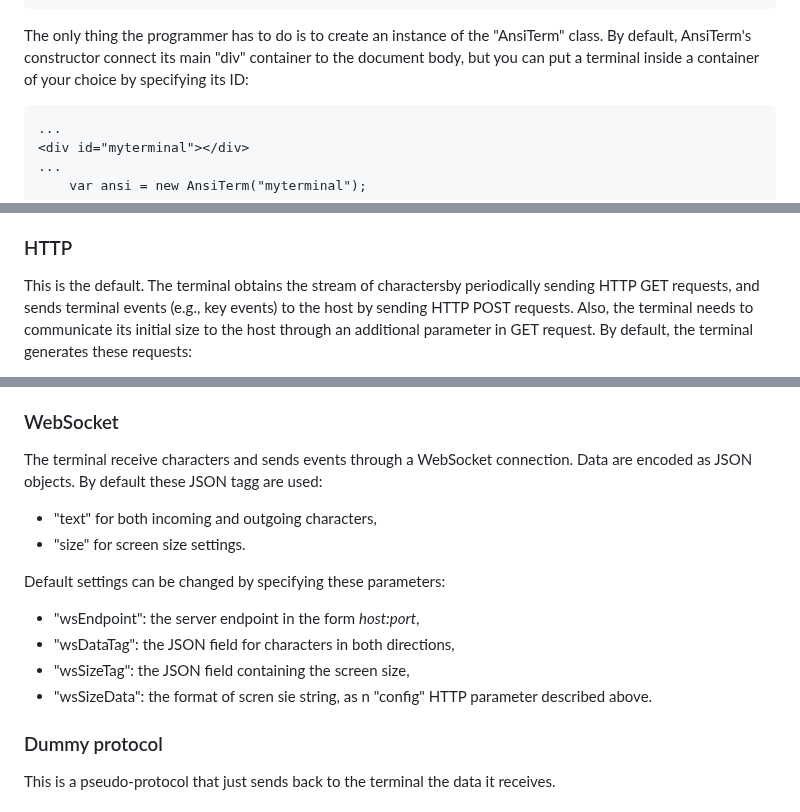
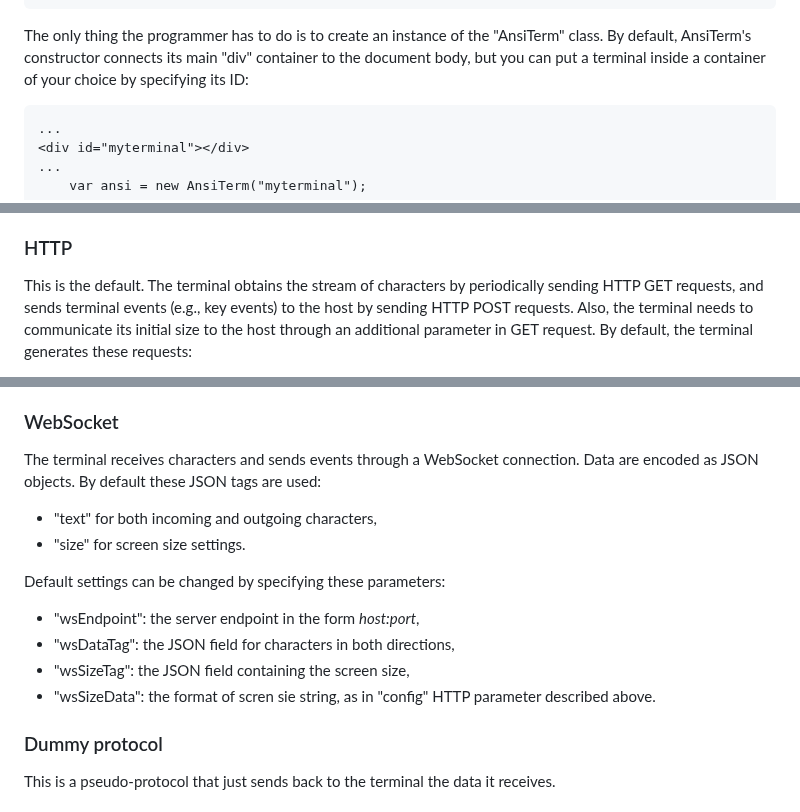
Before and after one commit to giusguerrini/xwterm, a Markdown page: README.md, 3 parts joined by grey strips. Drawn GitHub-style.

Commit message:
Fixed typos

```diff
--- a/README.md
+++ b/README.md
@@ -43,7 +43,7 @@ only a terminal with default properties:
 	</html>
 
 The only thing the programmer has to do is to create an instance of the "AnsiTerm" class.
-By default, AnsiTerm's constructor connect its main "div" container to the document body,
+By default, AnsiTerm's constructor connects its main "div" container to the document body,
 but you can put a terminal inside a container of your choice by specifying its ID:
 
 	...
@@ -85,7 +85,7 @@ The terminal can use these kinds of channels to communicate with the server
 
 ### HTTP
 This is the default.
-The terminal obtains the stream of charactersby periodically sending HTTP GET
+The terminal obtains the stream of characters by periodically sending HTTP GET
 requests, and sends terminal events (e.g., key events) to the host by sending HTTP POST
 requests. Also, the terminal needs to communicate its initial size to the host through
 an additional parameter in GET request. By default, the terminal generates these
@@ -104,8 +104,8 @@ lines and columns. The default is "/?size=?lines?x?columns?".
 - "dest": The POST request to send terminal events. Default is "/".
 
 ### WebSocket
-The terminal receive characters and sends events through a WebSocket connection. Data are encoded
-as JSON objects. By default these JSON tagg are used:
+The terminal receives characters and sends events through a WebSocket connection. Data are encoded
+as JSON objects. By default these JSON tags are used:
 
 - "text" for both incoming and outgoing characters,
 - "size" for screen size settings.
@@ -115,7 +115,7 @@ Default settings can be changed by specifying these parameters:
 - "wsEndpoint": the server endpoint in the form *host:port*,
 - "wsDataTag": the JSON field for characters in both directions,
 - "wsSizeTag": the JSON field containing the screen size,
-- "wsSizeData": the format of scren sie string, as n "config" HTTP parameter described above.
+- "wsSizeData": the format of scren sie string, as in "config" HTTP parameter described above.
 
 ### Dummy protocol
 This is a pseudo-protocol that just sends back to the terminal the data it receives.
```
Also changed, not shown: other parts of README.md (+0 -1 lines).
